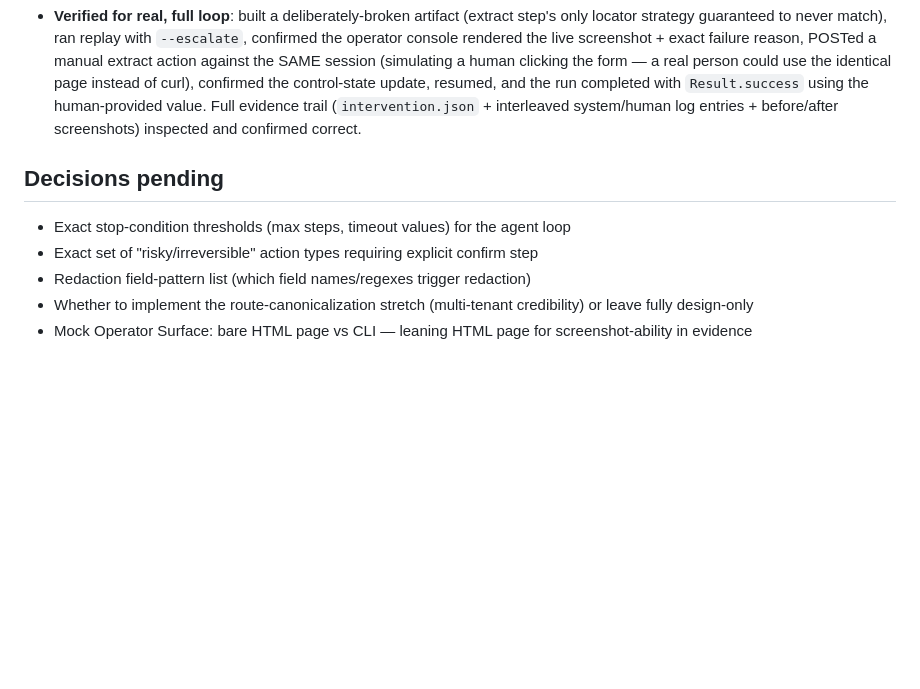
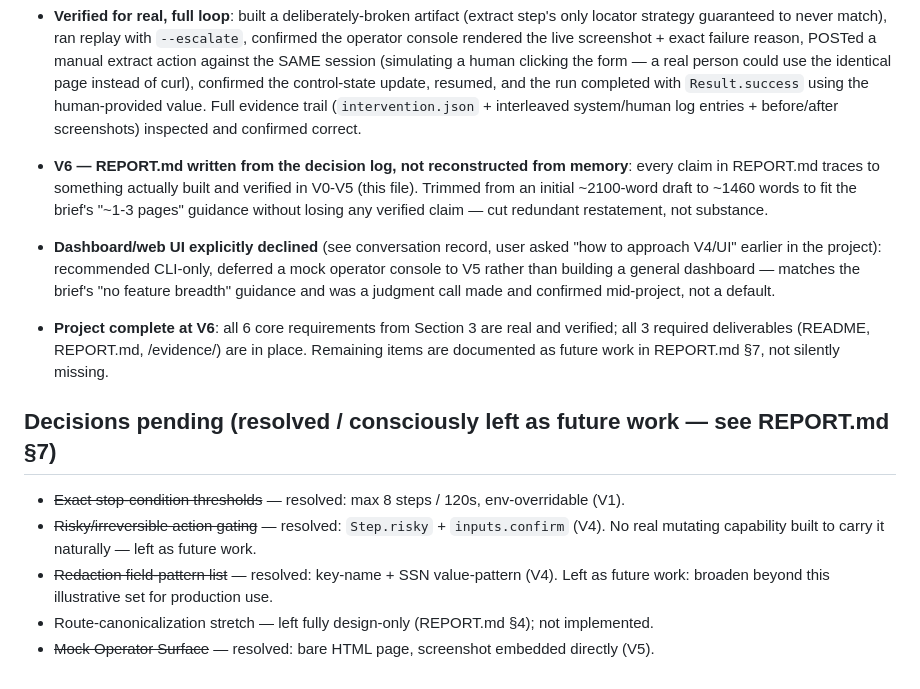
Before and after one commit to saitejasrivilli/agent-hands, a Markdown page: DECISIONS.md, the part around the change. Rendered like a GitHub page; blank space fills up the shorter version.

```diff
--- a/DECISIONS.md
+++ b/DECISIONS.md
@@ -200,9 +200,23 @@ Explicitly NOT rewarded: feature breadth, framework name-dropping, building scal
   evidence trail (`intervention.json` + interleaved system/human log entries + before/after
   screenshots) inspected and confirmed correct.
 
-## Decisions pending
-- Exact stop-condition thresholds (max steps, timeout values) for the agent loop
-- Exact set of "risky/irreversible" action types requiring explicit confirm step
-- Redaction field-pattern list (which field names/regexes trigger redaction)
-- Whether to implement the route-canonicalization stretch (multi-tenant credibility) or leave fully design-only
-- Mock Operator Surface: bare HTML page vs CLI — leaning HTML page for screenshot-ability in evidence
+- **V6 — REPORT.md written from the decision log, not reconstructed from memory**: every
+  claim in REPORT.md traces to something actually built and verified in V0-V5 (this file).
+  Trimmed from an initial ~2100-word draft to ~1460 words to fit the brief's "~1-3 pages"
+  guidance without losing any verified claim — cut redundant restatement, not substance.
+- **Dashboard/web UI explicitly declined** (see conversation record, user asked "how to
+  approach V4/UI" earlier in the project): recommended CLI-only, deferred a mock operator
+  console to V5 rather than building a general dashboard — matches the brief's "no feature
+  breadth" guidance and was a judgment call made and confirmed mid-project, not a default.
+- **Project complete at V6**: all 6 core requirements from Section 3 are real and verified;
+  all 3 required deliverables (README, REPORT.md, /evidence/) are in place. Remaining items
+  are documented as future work in REPORT.md §7, not silently missing.
+
+## Decisions pending (resolved / consciously left as future work — see REPORT.md §7)
+- ~~Exact stop-condition thresholds~~ — resolved: max 8 steps / 120s, env-overridable (V1).
+- ~~Risky/irreversible action gating~~ — resolved: `Step.risky` + `inputs.confirm` (V4). No
+  real mutating capability built to carry it naturally — left as future work.
+- ~~Redaction field-pattern list~~ — resolved: key-name + SSN value-pattern (V4). Left as
+  future work: broaden beyond this illustrative set for production use.
+- Route-canonicalization stretch — left fully design-only (REPORT.md §4); not implemented.
+- ~~Mock Operator Surface~~ — resolved: bare HTML page, screenshot embedded directly (V5).
```
Also changed, not shown: README.md (+16 -5 lines), REPORT.md (added, +181 -0 lines).
